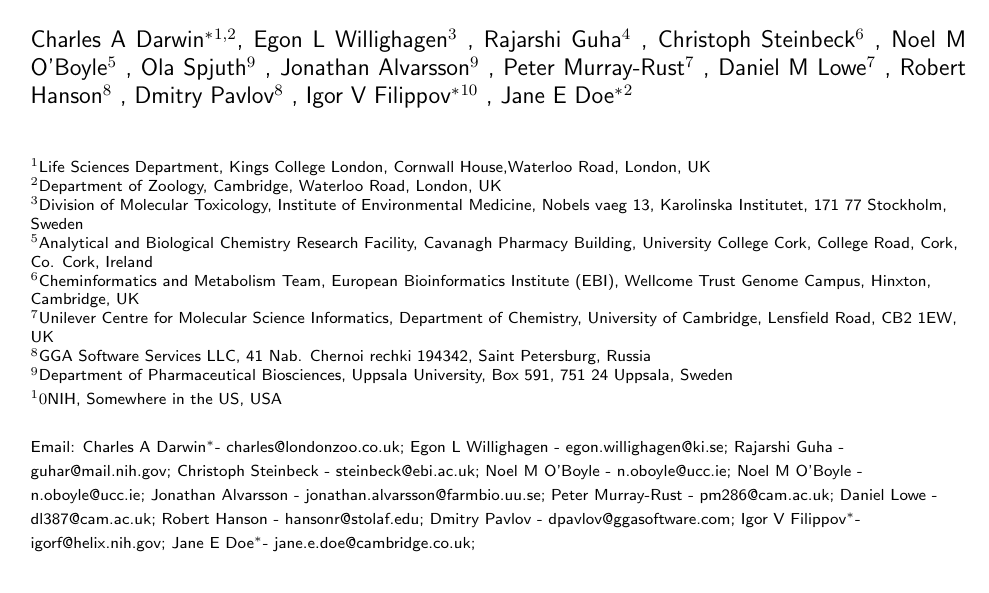
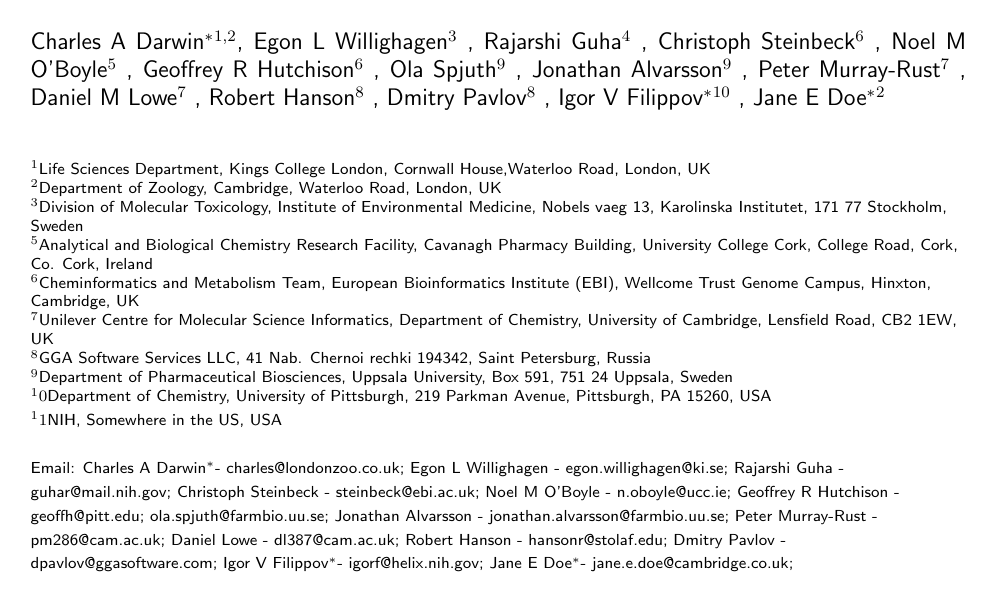
Before and after one commit to bopaper/bopaper, a LaTeX document (paper.tex): part of page 1 of 17, cut so that both start at the same text. Compiled offline with pdfLaTeX.

Commit message:
Added my name, fixed e-mails.

```diff
--- a/paper.tex
+++ b/paper.tex
@@ -147,8 +147,11 @@
          Noel M O'Boyle$^5$%
          \email{Noel M O'Boyle - n.oboyle@ucc.ie}
      \and
+         Geoffrey R Hutchison$^6$%
+         \email{Geoffrey R Hutchison - geoffh@pitt.edu}
+     \and
          Ola Spjuth$^9$%
-         \email{Noel M O'Boyle - n.oboyle@ucc.ie}
+         \email{ola.spjuth@farmbio.uu.se}
      \and
          Jonathan Alvarsson$^9$%
          \email{Jonathan Alvarsson - jonathan.alvarsson@farmbio.uu.se}
@@ -190,7 +193,8 @@
     \iid(7)Unilever Centre for Molecular Science Informatics, Department of Chemistry, University of Cambridge, Lensfield Road, CB2 1EW, UK\\
     \iid(8)GGA Software Services LLC, 41 Nab. Chernoi rechki 194342, Saint Petersburg, Russia\\
     \iid(9)Department of Pharmaceutical Biosciences, Uppsala University, Box 591, 751 24 Uppsala, Sweden \\
-    \iid(10)NIH, Somewhere in the US, USA
+    \iid(10)Department of Chemistry, University of Pittsburgh, 219 Parkman Avenue, Pittsburgh, PA 15260, USA\\
+    \iid(11)NIH, Somewhere in the US, USA
 }%
 
 \maketitle
```
Also changed, not shown: paper.tex (2 more changed lines).
